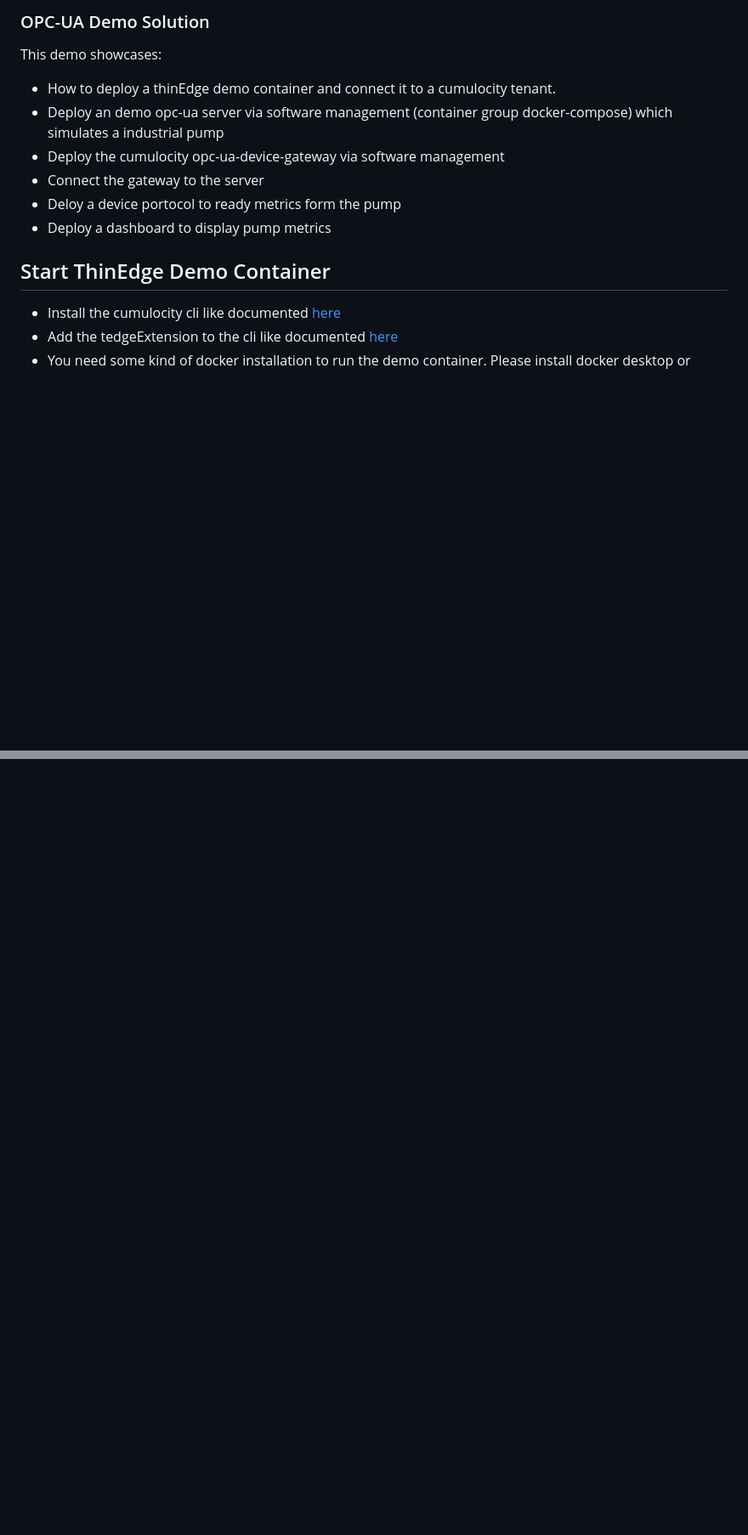
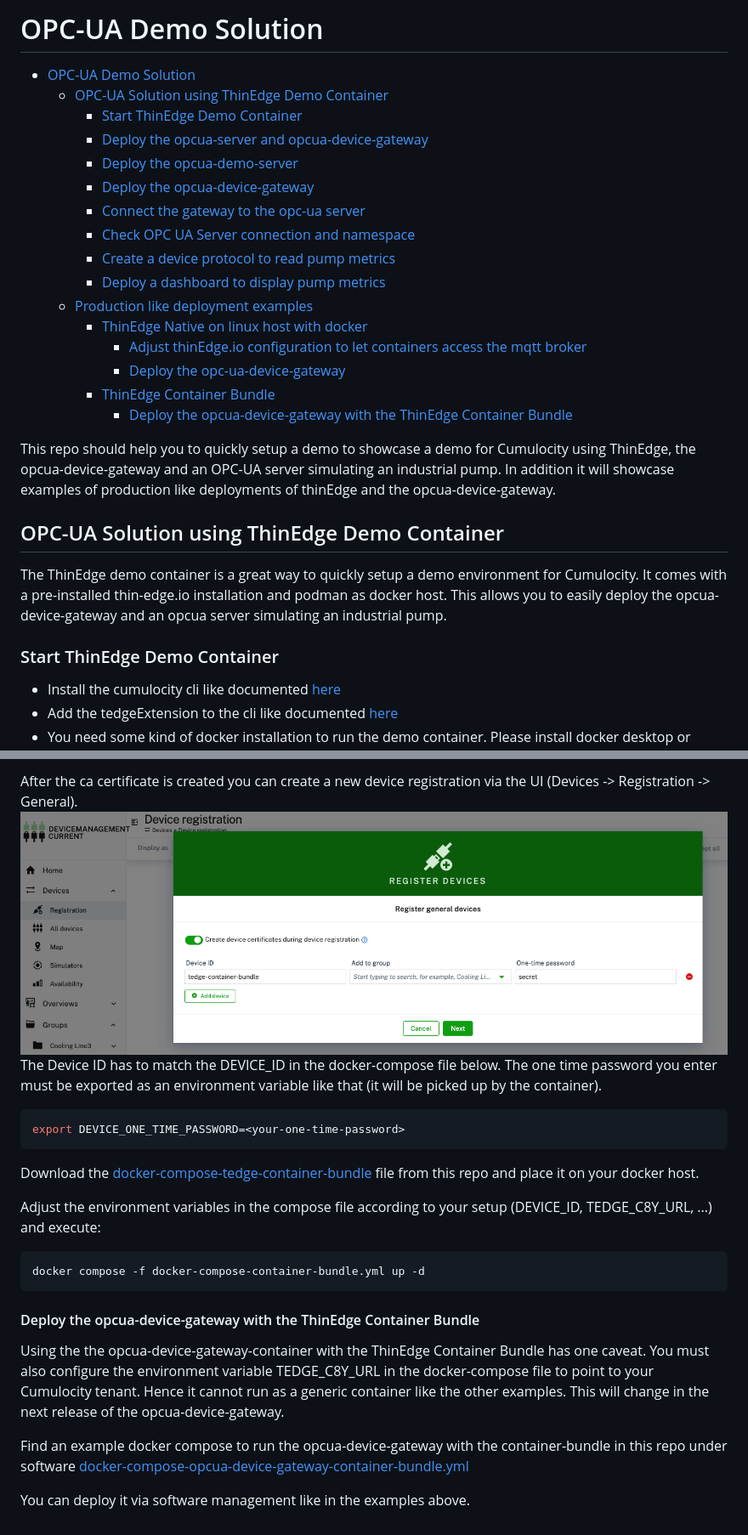
Before and after one commit to thin-edge/opcua-solution-blueprint, a Markdown page: README.md, 2 parts joined by grey strips. Shown at 85% size. Rendered like a GitHub page; pictures changed too: images/device_registration.png (added); blank space fills up the shorter version.

Commit message:
Added production examples and name refactoring

````diff
--- a/README.md
+++ b/README.md
@@ -1,15 +1,29 @@
-### OPC-UA Demo Solution
-This demo showcases:
-
-* How to deploy a thinEdge demo container and connect it to a cumulocity tenant.
-* Deploy an demo opc-ua server via software management (container group docker-compose) which simulates a industrial pump
-* Deploy the cumulocity opc-ua-device-gateway via software management
-* Connect the gateway to the server
-* Deloy a device portocol to ready metrics form the pump
-* Deploy a dashboard to display pump metrics
+# OPC-UA Demo Solution
+- [OPC-UA Demo Solution](#opc-ua-demo-solution)
+  - [OPC-UA Solution using ThinEdge Demo Container](#opc-ua-solution-using-thinedge-demo-container)
+    - [Start ThinEdge Demo Container](#start-thinedge-demo-container)
+    - [Deploy the opcua-server and opcua-device-gateway](#deploy-the-opcua-server-and-opcua-device-gateway)
+    - [Deploy the opcua-demo-server](#deploy-the-opcua-demo-server)
+    - [Deploy the opcua-device-gateway](#deploy-the-opcua-device-gateway)
+    - [Connect the gateway to the opc-ua server](#connect-the-gateway-to-the-opc-ua-server)
+    - [Check OPC UA Server connection and namespace](#check-opc-ua-server-connection-and-namespace)
+    - [Create a device protocol to read pump metrics](#create-a-device-protocol-to-read-pump-metrics)
+    - [Deploy a dashboard to display pump metrics](#deploy-a-dashboard-to-display-pump-metrics)
+  - [Production like deployment examples](#production-like-deployment-examples)
+    - [ThinEdge Native on linux host with docker](#thinedge-native-on-linux-host-with-docker)
+      - [Adjust thinEdge.io configuration to let containers access the mqtt broker](#adjust-thinedgeio-configuration-to-let-containers-access-the-mqtt-broker)
+      - [Deploy the  opc-ua-device-gateway](#deploy-the--opc-ua-device-gateway)
+    - [ThinEdge Container Bundle](#thinedge-container-bundle)
+      - [Deploy the  opcua-device-gateway with the ThinEdge Container Bundle](#deploy-the--opcua-device-gateway-with-the-thinedge-container-bundle)
 
 
-## Start ThinEdge Demo Container
+This repo should help you to quickly setup a demo to showcase a demo for Cumulocity using ThinEdge, the opcua-device-gateway and an OPC-UA server simulating an industrial pump. In addition it will showcase  examples of production like deployments of thinEdge and the opcua-device-gateway.
+
+## OPC-UA Solution using ThinEdge Demo Container
+
+The ThinEdge demo container is a great way to quickly setup a demo environment for Cumulocity. It comes with a pre-installed thin-edge.io installation and podman as docker host. This allows you to easily deploy the opcua-device-gateway and an opcua server simulating an industrial pump.
+
+### Start ThinEdge Demo Container
 
 * Install the cumulocity cli like documented [here](https://goc8ycli.netlify.app/docs/installation/)
 * Add the tedgeExtension to the cli like documented [here](https://github.com/thin-edge/c8y-tedge)
@@ -119,0 +183,21 @@ After importing open Cockpit Application assign the Pump device to a group, open
+After the ca certificate is created you can create a new device registration via the UI (Devices -> Registration -> General).
+![Device Registration](./images/device_registration.png)
+The Device ID has to match the DEVICE_ID in the docker-compose file below.
+The one time password you enter must be exported as an environment variable like that (it will be picked up by the container).
+```bash
+export DEVICE_ONE_TIME_PASSWORD=<your-one-time-password>
+```
+
+Download the [docker-compose-tedge-container-bundle](https://raw.githubusercontent.com/thin-edge/opcua-solution-demo/refs/heads/main/software/docker-compose-tedge-container-bundle.yml) file from this repo and  place it on your docker host.
+
+Adjust the environment variables in the compose file according to your setup (DEVICE_ID, TEDGE_C8Y_URL, ...) and execute:
+```bash
+docker compose -f docker-compose-container-bundle.yml up -d
+```
+#### Deploy the  opcua-device-gateway with the ThinEdge Container Bundle
+
+Using the the opcua-device-gateway-container with the ThinEdge Container Bundle has one caveat. You must also configure the environment variable TEDGE_C8Y_URL in the docker-compose file to point to your Cumulocity tenant. Hence it cannot run as a generic container like the other examples. This will change in the next release of the opcua-device-gateway.
+
+Find an example docker compose to run the opcua-device-gateway with the container-bundle in this repo under software [docker-compose-opcua-device-gateway-container-bundle.yml](https://raw.githubusercontent.com/thin-edge/opcua-solution-demo/refs/heads/main/software/docker-compose-opcua-device-gateway-container-bundle.yml)
+
+You can deploy it via software management like in the examples above.
````
Also changed, not shown: other parts of README.md (+62 -13 lines), 10 other files.
